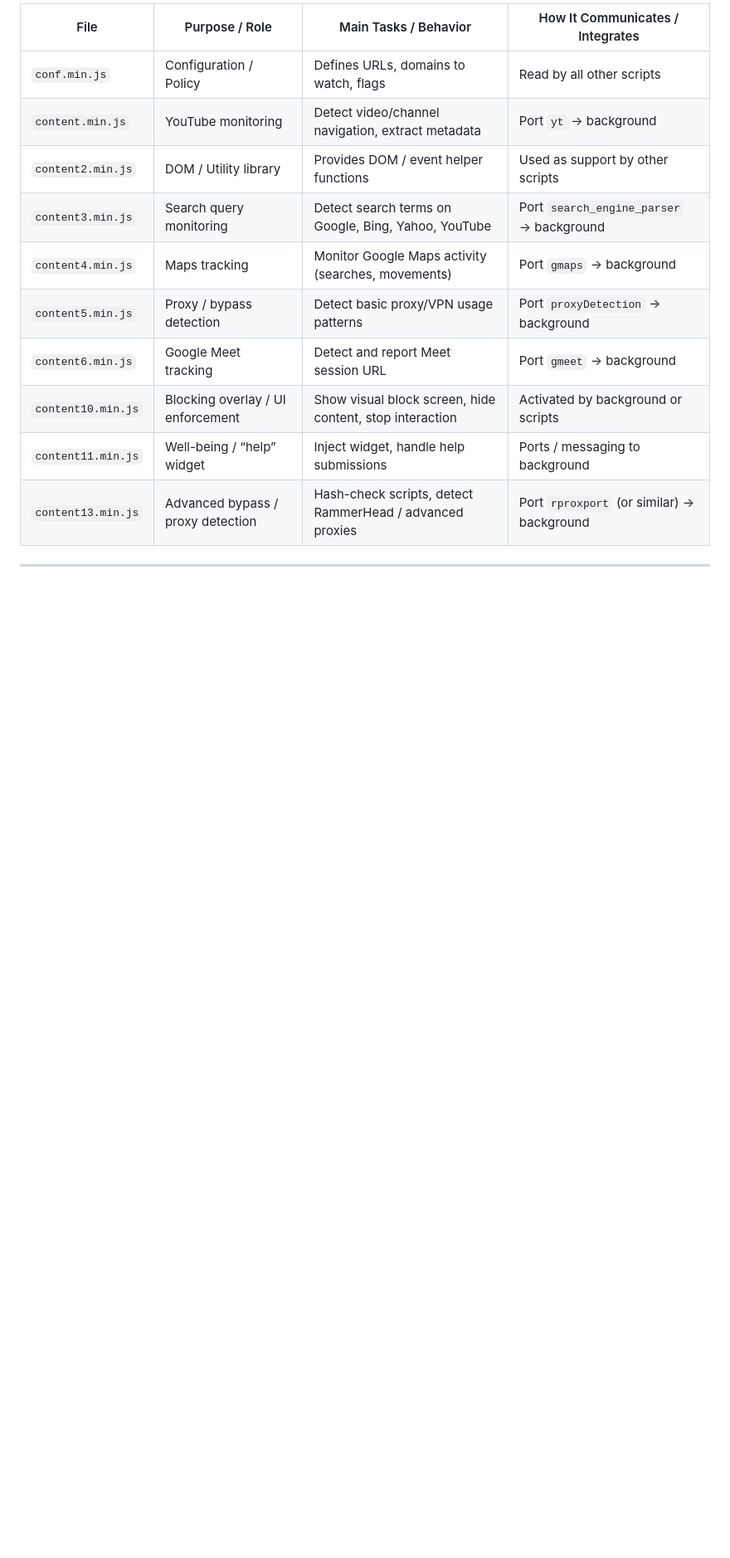
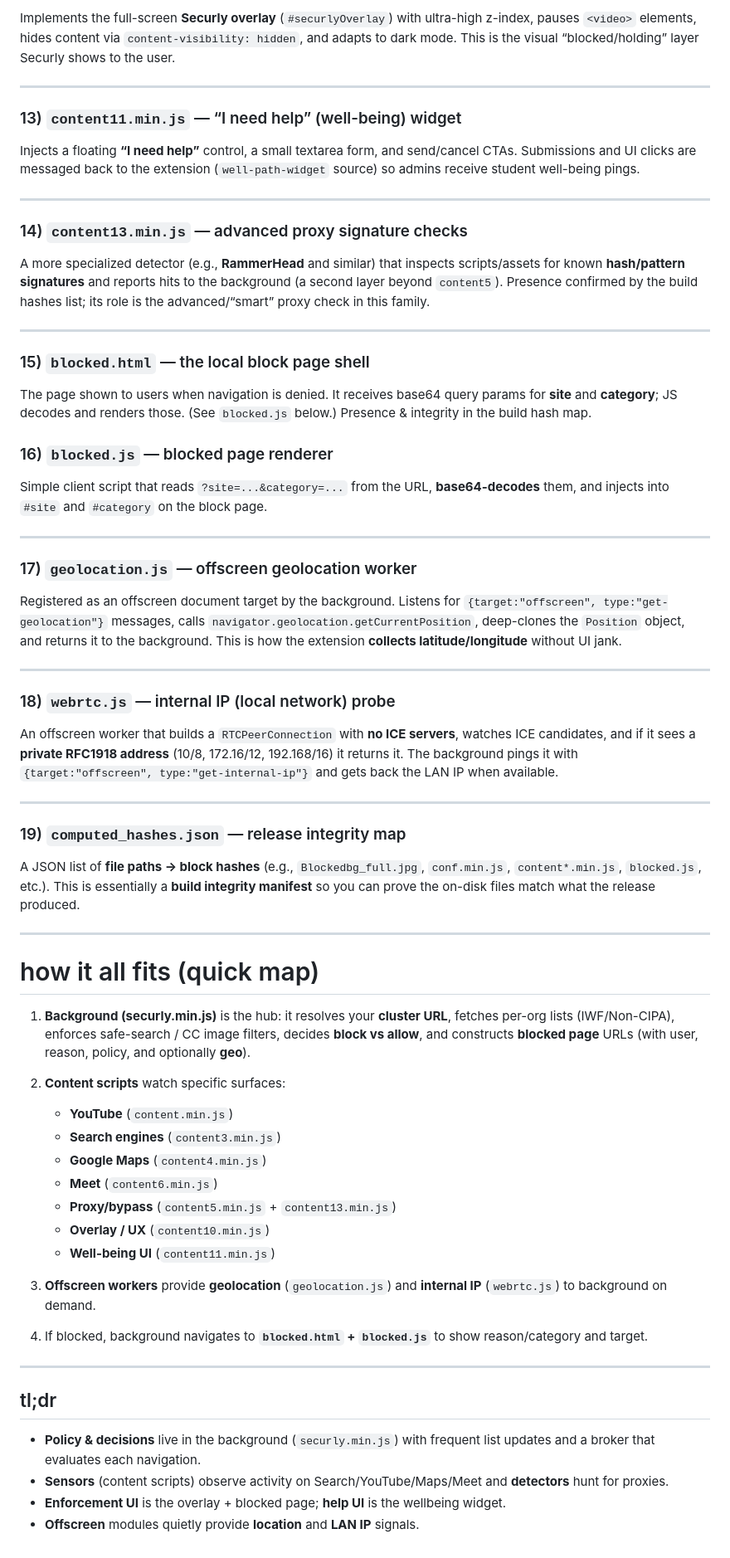
Before and after one commit to Timco307/Securly-extention, a Markdown page: ckecmkbnoanpgplccmnoikfmpcdladkc/what-it-does.md, the part around one of its changes. Shown at 83% size. Drawn GitHub-style; blank space fills up the shorter version.

```diff
--- a/ckecmkbnoanpgplccmnoikfmpcdladkc/what-it-does.md
+++ b/ckecmkbnoanpgplccmnoikfmpcdladkc/what-it-does.md
@@ -222,15 +90,68 @@
 
-| File               | Purpose / Role                    | Main Tasks / Behavior                                    | How It Communicates / Integrates           |
-| ------------------ | --------------------------------- | -------------------------------------------------------- | ------------------------------------------ |
-| `conf.min.js`      | Configuration / Policy            | Defines URLs, domains to watch, flags                    | Read by all other scripts                  |
-| `content.min.js`   | YouTube monitoring                | Detect video/channel navigation, extract metadata        | Port `yt` → background                     |
-| `content2.min.js`  | DOM / Utility library             | Provides DOM / event helper functions                    | Used as support by other scripts           |
-| `content3.min.js`  | Search query monitoring           | Detect search terms on Google, Bing, Yahoo, YouTube      | Port `search_engine_parser` → background   |
-| `content4.min.js`  | Maps tracking                     | Monitor Google Maps activity (searches, movements)       | Port `gmaps` → background                  |
-| `content5.min.js`  | Proxy / bypass detection          | Detect basic proxy/VPN usage patterns                    | Port `proxyDetection` → background         |
-| `content6.min.js`  | Google Meet tracking              | Detect and report Meet session URL                       | Port `gmeet` → background                  |
-| `content10.min.js` | Blocking overlay / UI enforcement | Show visual block screen, hide content, stop interaction | Activated by background or scripts         |
-| `content11.min.js` | Well-being / “help” widget        | Inject widget, handle help submissions                   | Ports / messaging to background            |
-| `content13.min.js` | Advanced bypass / proxy detection | Hash-check scripts, detect RammerHead / advanced proxies | Port `rproxport` (or similar) → background |
+Implements the full-screen **Securly overlay** (`#securlyOverlay`) with ultra-high z-index, pauses `<video>` elements, hides content via `content-visibility: hidden`, and adapts to dark mode. This is the visual “blocked/holding” layer Securly shows to the user.
 
 ---
+
+### 13) `content11.min.js` — “I need help” (well-being) widget
+
+Injects a floating **“I need help”** control, a small textarea form, and send/cancel CTAs. Submissions and UI clicks are messaged back to the extension (`well-path-widget` source) so admins receive student well-being pings.
+
+---
+
+### 14) `content13.min.js` — advanced proxy signature checks
+
+A more specialized detector (e.g., **RammerHead** and similar) that inspects scripts/assets for known **hash/pattern signatures** and reports hits to the background (a second layer beyond `content5`). Presence confirmed by the build hashes list; its role is the advanced/“smart” proxy check in this family.
+
+---
+
+### 15) `blocked.html` — the local block page shell
+
+The page shown to users when navigation is denied. It receives base64 query params for **site** and **category**; JS decodes and renders those. (See `blocked.js` below.) Presence & integrity in the build hash map.
+
+### 16) `blocked.js` — blocked page renderer
+
+Simple client script that reads `?site=...&category=...` from the URL, **base64-decodes** them, and injects into `#site` and `#category` on the block page.
+
+---
+
+### 17) `geolocation.js` — offscreen geolocation worker
+
+Registered as an offscreen document target by the background. Listens for `{target:"offscreen", type:"get-geolocation"}` messages, calls `navigator.geolocation.getCurrentPosition`, deep-clones the `Position` object, and returns it to the background. This is how the extension **collects latitude/longitude** without UI jank.
+
+---
+
+### 18) `webrtc.js` — internal IP (local network) probe
+
+An offscreen worker that builds a `RTCPeerConnection` with **no ICE servers**, watches ICE candidates, and if it sees a **private RFC1918 address** (10/8, 172.16/12, 192.168/16) it returns it. The background pings it with `{target:"offscreen", type:"get-internal-ip"}` and gets back the LAN IP when available.
+
+---
+
+### 19) `computed_hashes.json` — release integrity map
+
+A JSON list of **file paths → block hashes** (e.g., `Blockedbg_full.jpg`, `conf.min.js`, `content*.min.js`, `blocked.js`, etc.). This is essentially a **build integrity manifest** so you can prove the on-disk files match what the release produced.
+
+---
+
+# how it all fits (quick map)
+
+1. **Background (securly.min.js)** is the hub: it resolves your **cluster URL**, fetches per-org lists (IWF/Non-CIPA), enforces safe-search / CC image filters, decides **block vs allow**, and constructs **blocked page** URLs (with user, reason, policy, and optionally **geo**).
+2. **Content scripts** watch specific surfaces:
+
+   * **YouTube** (`content.min.js`)
+   * **Search engines** (`content3.min.js`)
+   * **Google Maps** (`content4.min.js`)
+   * **Meet** (`content6.min.js`)
+   * **Proxy/bypass** (`content5.min.js` + `content13.min.js`)
+   * **Overlay / UX** (`content10.min.js`)
+   * **Well-being UI** (`content11.min.js`)
+3. **Offscreen workers** provide **geolocation** (`geolocation.js`) and **internal IP** (`webrtc.js`) to background on demand.
+4. If blocked, background navigates to **`blocked.html` + `blocked.js`** to show reason/category and target.
+
+---
+
+## tl;dr
+
+* **Policy & decisions** live in the background (`securly.min.js`) with frequent list updates and a broker that evaluates each navigation.
+* **Sensors** (content scripts) observe activity on Search/YouTube/Maps/Meet and **detectors** hunt for proxies.
+* **Enforcement UI** is the overlay + blocked page; **help UI** is the wellbeing widget.
+* **Offscreen** modules quietly provide **location** and **LAN IP** signals.
```
Also changed, not shown: other parts of ckecmkbnoanpgplccmnoikfmpcdladkc/what-it-does.md (+41 -173 lines).
